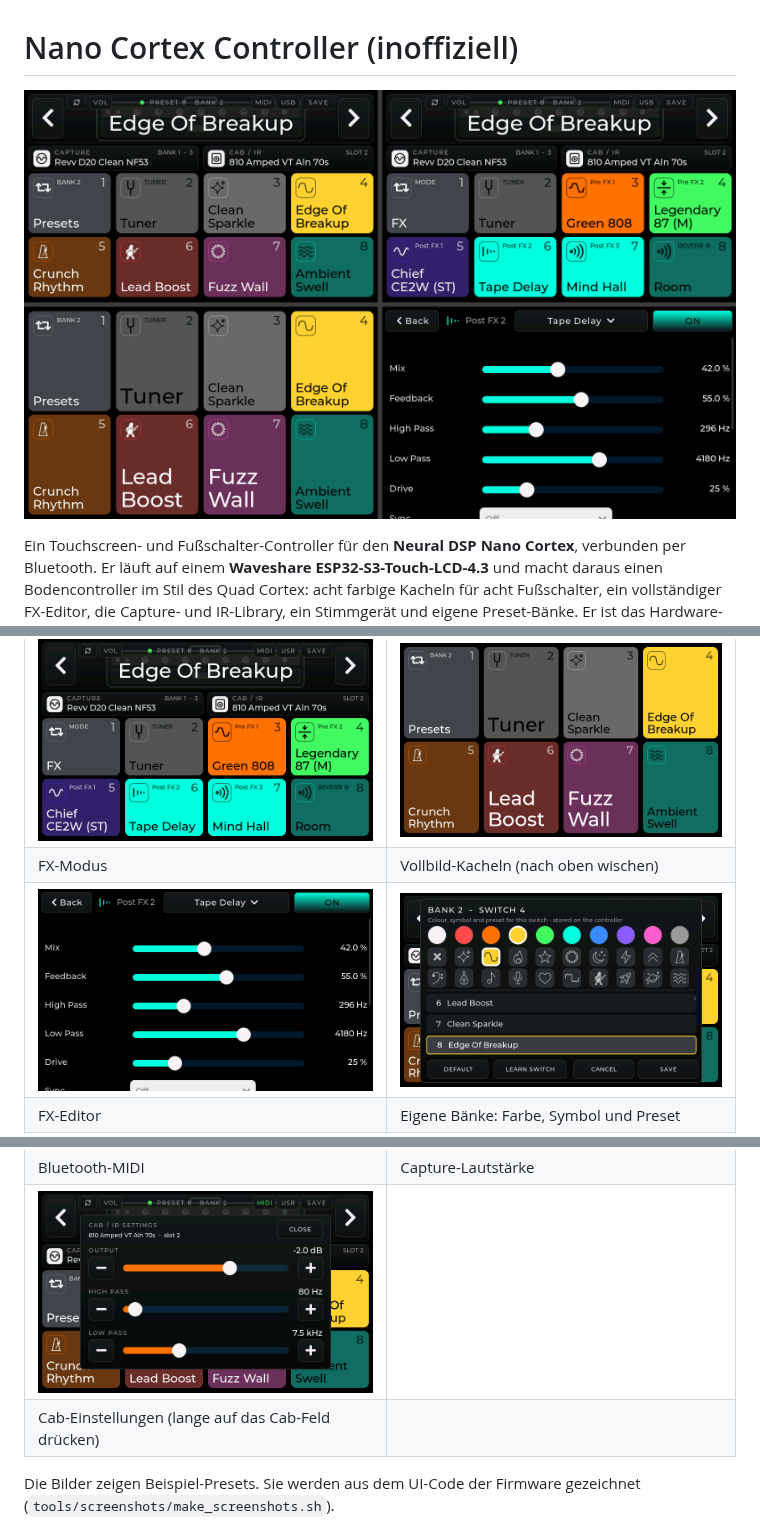
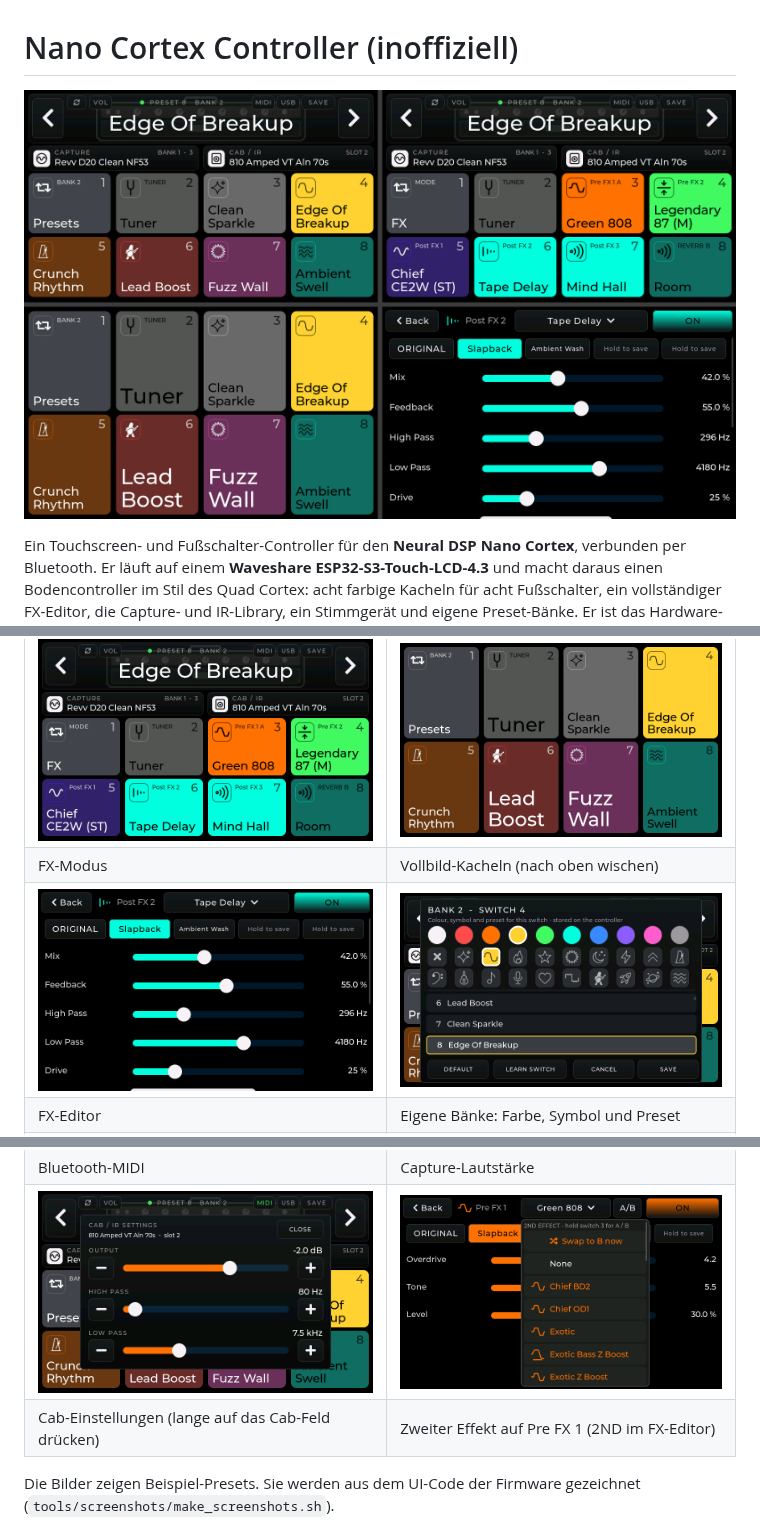
Before and after one commit to DrD85/nano-cortex-controller, a Markdown page: README.de.md, 3 parts joined by grey strips. GitHub-like rendering; pictures changed too: docs/images/00-overview.png, docs/images/02-fx-mode.png, docs/images/04-fx-editor.png.

```diff
--- a/README.de.md
+++ b/README.de.md
@@ -53,8 +55,8 @@ IR-Library, ein Stimmgerät und eigene Preset-Bänke. Er ist das Hardware-Gegens
 | Stimmgerät | USB-Audio-Lautstärke |
 | ![Bluetooth-MIDI](docs/images/10-bluetooth-midi.png) | ![Capture-Lautstärke](docs/images/11-capture-volume.png) |
 | Bluetooth-MIDI | Capture-Lautstärke |
-| ![Cab-Einstellungen](docs/images/12-cab-settings.png) | |
-| Cab-Einstellungen (lange auf das Cab-Feld drücken) | |
+| ![Cab-Einstellungen](docs/images/12-cab-settings.png) | ![Zweiter Effekt auf Pre FX 1](docs/images/13-second-effect.png) |
+| Cab-Einstellungen (lange auf das Cab-Feld drücken) | Zweiter Effekt auf Pre FX 1 (2ND im FX-Editor) |
 
 Die Bilder zeigen Beispiel-Presets. Sie werden aus dem UI-Code der Firmware gezeichnet
 (`tools/screenshots/make_screenshots.sh`).
```
Also changed, not shown: other parts of README.de.md (+29 -1 lines), README.md (+30 -3 lines), 7 other files.
